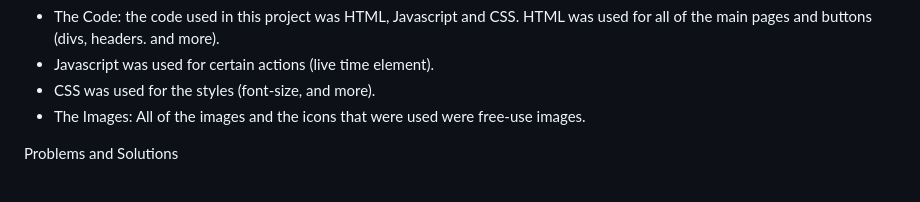
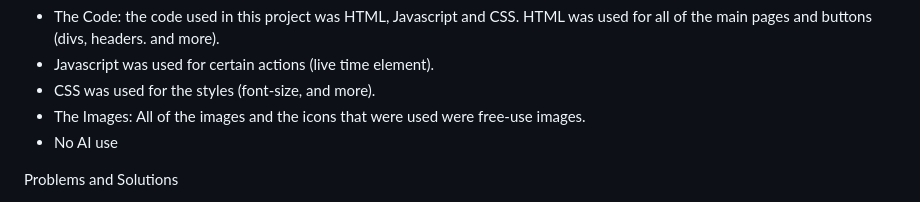
Before and after one commit to Vigaash-Lingeswaran/Personal-Site, a Markdown page: README.md, the part around the change. GitHub-like rendering.

Commit message:
Update README.md
Updated the Readme

```diff
--- a/README.md
+++ b/README.md
@@ -23,6 +23,7 @@ Building Notes/Tech Stack:
 - Javascript was used for certain actions (live time element).
 - CSS was used for the styles (font-size, and more).
 - The Images: All of the images and the icons that were used were free-use images.
+- No AI use
 
 Problems and Solutions
 - Spacing Issues: One problem with all of the different Divs, headers, and more all had a very common problem. It would always seem somehow off center itself, even though I had put those details in the styles files. After a lot of frustration, I decided to just use the transform() function, which allowed me to exactly place whatever components I needed.
```
